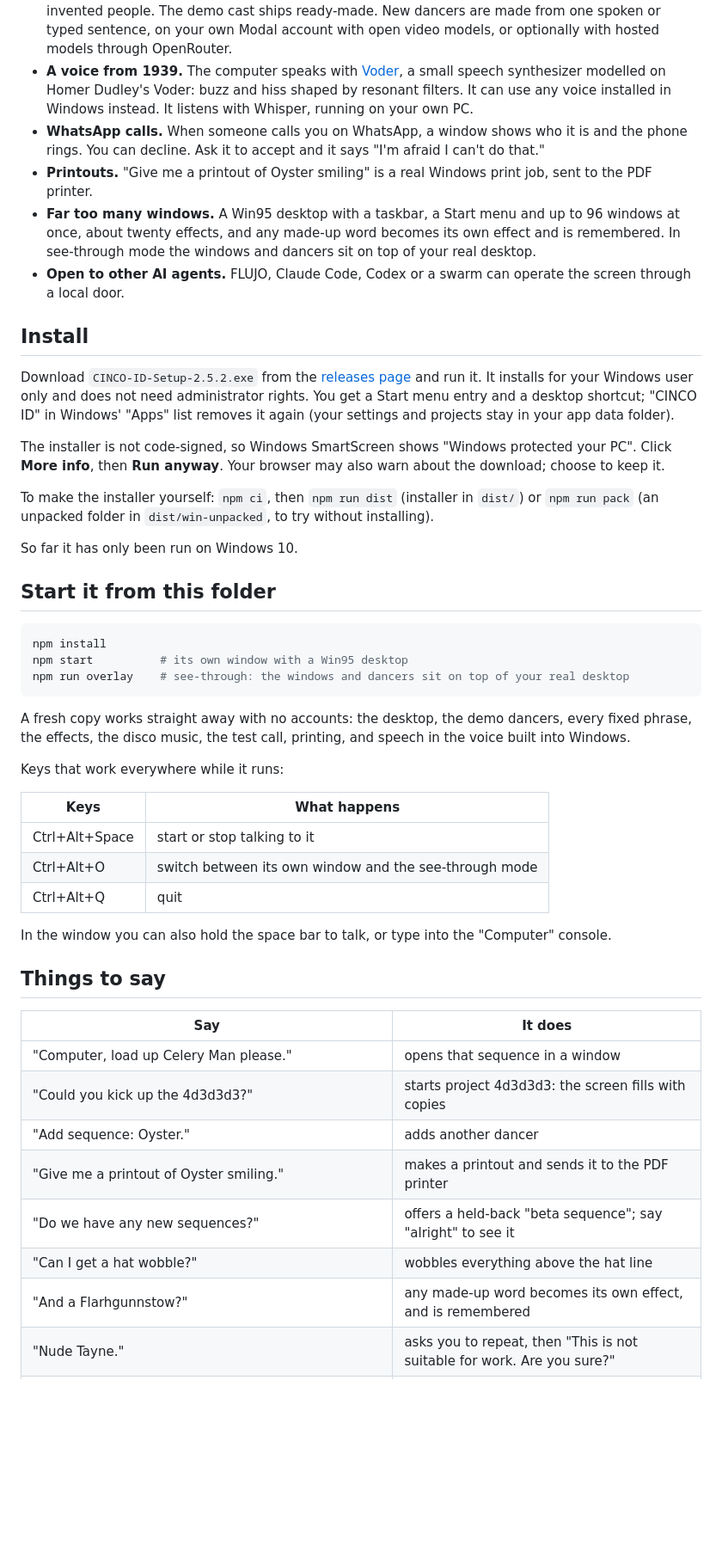
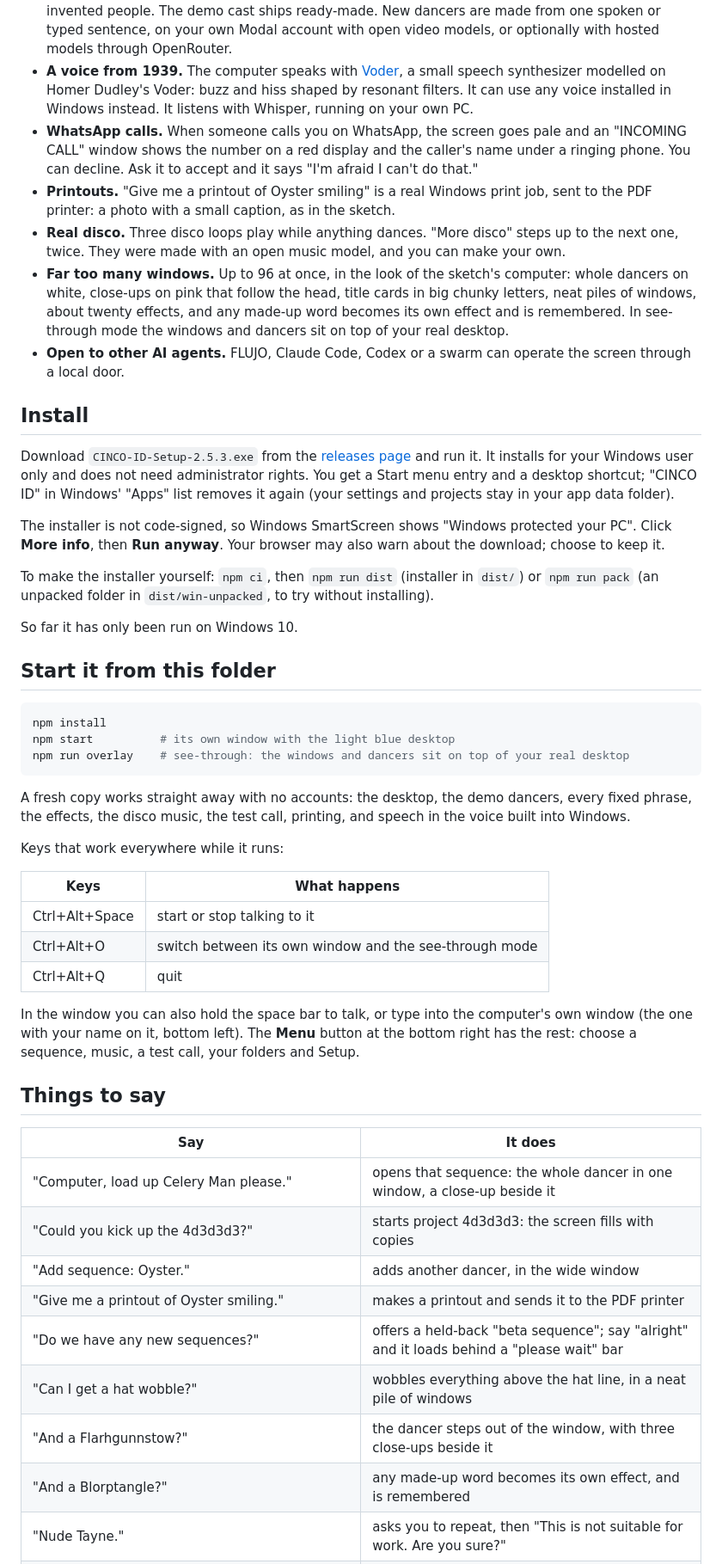
Before and after one commit to flujo-app/cinco-id, a Markdown page: README.md, the part around one of its changes. Shown at 86% size. GitHub-like rendering; blank space fills up the shorter version.

````diff
--- a/README.md
+++ b/README.md
@@ -29,17 +30,22 @@ There is also [the same demo with the robot voice](docs/demo-robot-voice.mp4).
 - **A voice from 1939.** The computer speaks with [Voder](https://github.com/flujo-app/voder), a small speech
   synthesizer modelled on Homer Dudley's Voder: buzz and hiss shaped by resonant filters. It can use any voice
   installed in Windows instead. It listens with Whisper, running on your own PC.
-- **WhatsApp calls.** When someone calls you on WhatsApp, a window shows who it is and the phone rings. You can
-  decline. Ask it to accept and it says "I'm afraid I can't do that."
-- **Printouts.** "Give me a printout of Oyster smiling" is a real Windows print job, sent to the PDF printer.
-- **Far too many windows.** A Win95 desktop with a taskbar, a Start menu and up to 96 windows at once, about twenty
+- **WhatsApp calls.** When someone calls you on WhatsApp, the screen goes pale and an "INCOMING CALL" window shows
+  the number on a red display and the caller's name under a ringing phone. You can decline. Ask it to accept and it
+  says "I'm afraid I can't do that."
+- **Printouts.** "Give me a printout of Oyster smiling" is a real Windows print job, sent to the PDF printer: a
+  photo with a small caption, as in the sketch.
+- **Real disco.** Three disco loops play while anything dances. "More disco" steps up to the next one, twice. They
+  were made with an open music model, and you can make your own.
+- **Far too many windows.** Up to 96 at once, in the look of the sketch's computer: whole dancers on white,
+  close-ups on pink that follow the head, title cards in big chunky letters, neat piles of windows, about twenty
   effects, and any made-up word becomes its own effect and is remembered. In see-through mode the windows and
   dancers sit on top of your real desktop.
 - **Open to other AI agents.** FLUJO, Claude Code, Codex or a swarm can operate the screen through a local door.
 
 ## Install
 
-Download `CINCO-ID-Setup-2.5.2.exe` from the [releases page](https://github.com/flujo-app/cinco-id/releases) and run
+Download `CINCO-ID-Setup-2.5.3.exe` from the [releases page](https://github.com/flujo-app/cinco-id/releases) and run
 it. It installs for your Windows user only and does not need administrator rights. You get a Start menu entry and a
 desktop shortcut; "CINCO ID" in Windows' "Apps" list removes it again (your settings and projects stay in your app
 data folder).
@@ -56,7 +62,7 @@ So far it has only been run on Windows 10.
 
 ```powershell
 npm install
-npm start          # its own window with a Win95 desktop
+npm start          # its own window with the light blue desktop
 npm run overlay    # see-through: the windows and dancers sit on top of your real desktop
 ```
 
@@ -71,19 +77,22 @@ Keys that work everywhere while it runs:
 | Ctrl+Alt+O | switch between its own window and the see-through mode |
 | Ctrl+Alt+Q | quit |
 
-In the window you can also hold the space bar to talk, or type into the "Computer" console.
+In the window you can also hold the space bar to talk, or type into the computer's own window (the one with your
+name on it, bottom left). The **Menu** button at the bottom right has the rest: choose a sequence, music, a test
+call, your folders and Setup.
 
 ## Things to say
 
 | Say | It does |
 |---|---|
-| "Computer, load up Celery Man please." | opens that sequence in a window |
+| "Computer, load up Celery Man please." | opens that sequence: the whole dancer in one window, a close-up beside it |
 | "Could you kick up the 4d3d3d3?" | starts project 4d3d3d3: the screen fills with copies |
-| "Add sequence: Oyster." | adds another dancer |
+| "Add sequence: Oyster." | adds another dancer, in the wide window |
 | "Give me a printout of Oyster smiling." | makes a printout and sends it to the PDF printer |
-| "Do we have any new sequences?" | offers a held-back "beta sequence"; say "alright" to see it |
-| "Can I get a hat wobble?" | wobbles everything above the hat line |
-| "And a Flarhgunnstow?" | any made-up word becomes its own effect, and is remembered |
+| "Do we have any new sequences?" | offers a held-back "beta sequence"; say "alright" and it loads behind a "please wait" bar |
+| "Can I get a hat wobble?" | wobbles everything above the hat line, in a neat pile of windows |
+| "And a Flarhgunnstow?" | the dancer steps out of the window, with three close-ups beside it |
+| "And a Blorptangle?" | any made-up word becomes its own effect, and is remembered |
 | "Nude Tayne." | asks you to repeat, then "This is not suitable for work. Are you sure?" |
 | "Free" | takes the dancers out of their windows (best in see-through mode) |
 | "Rainbow on Oyster", "tumble", "trails", "conga" ... | more effects; "normal" removes them |
````
Also changed, not shown: other parts of README.md (+27 -13 lines), docs/screenshot.png, 10 other files.
